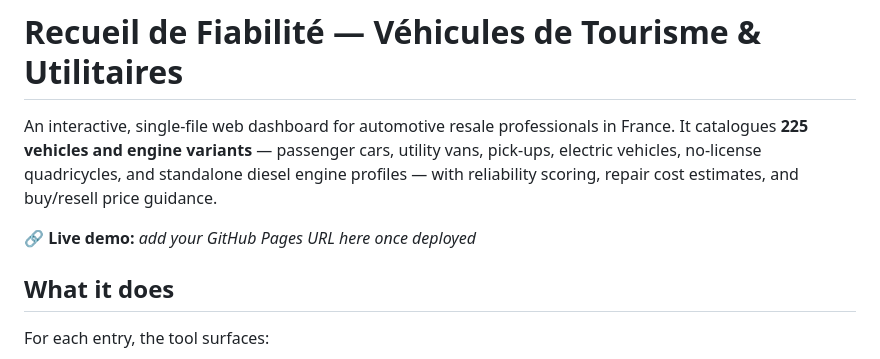
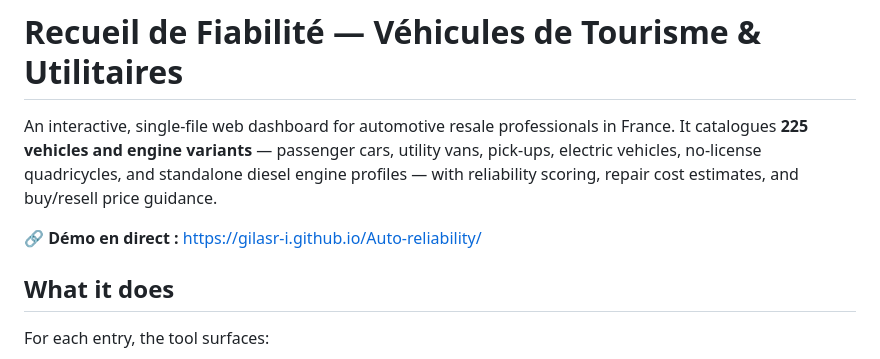
Before and after one commit to GilasR-i/Auto-reliability, a Markdown page: README.md, the part around the change. GitHub-like rendering.

Commit message:
Ajout de l'URL de l'application dans le README

```diff
--- a/README.md
+++ b/README.md
@@ -2,7 +2,7 @@
 
 An interactive, single-file web dashboard for automotive resale professionals in France. It catalogues **225 vehicles and engine variants** — passenger cars, utility vans, pick-ups, electric vehicles, no-license quadricycles, and standalone diesel engine profiles — with reliability scoring, repair cost estimates, and buy/resell price guidance.
 
-🔗 **Live demo:** _add your GitHub Pages URL here once deployed_
+🔗 **Démo en direct :** https://gilasr-i.github.io/Auto-reliability/
 
 ## What it does
 
```
